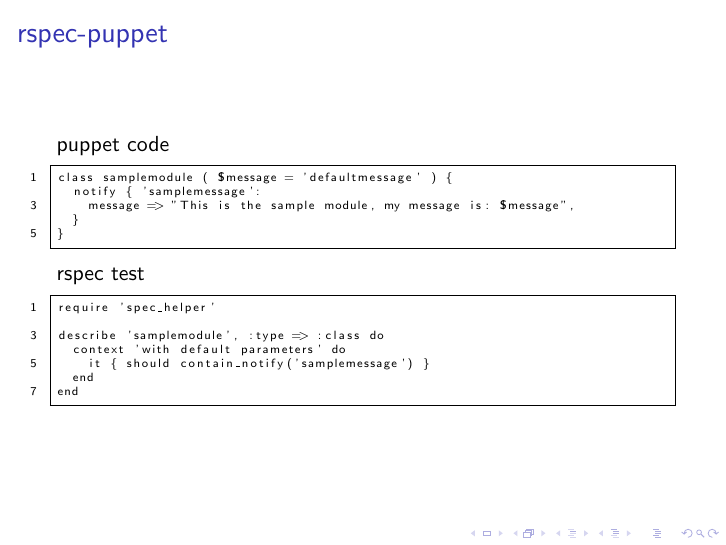
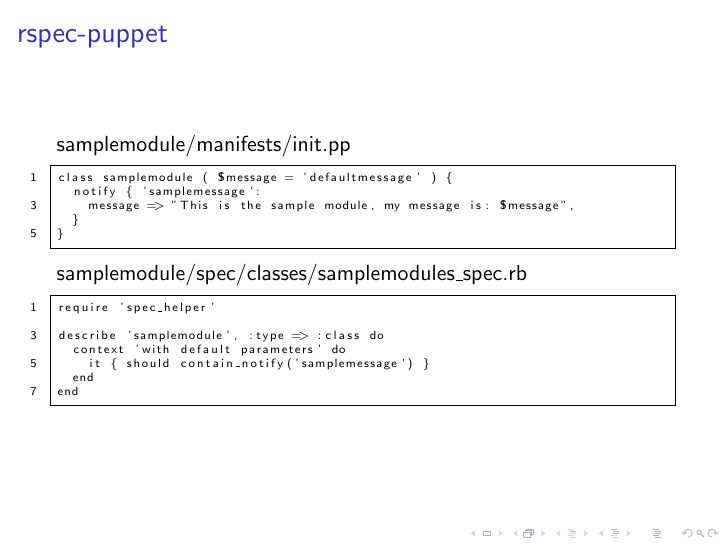
Before and after one commit to tosmi/puppetcamp2014, LaTeX slides (tex/puppetcamp2014.tex): page 33 of 36. Compiled offline with pdfLaTeX.

Commit message:
more work on presentation

```diff
--- a/tex/puppetcamp2014.tex
+++ b/tex/puppetcamp2014.tex
@@ -279,7 +279,7 @@
 \begin{frame}[fragile,fragile]
   \frametitle{rspec-puppet}
 
-  puppet code
+  samplemodule/manifests/init.pp
 
 \begin{lstlisting}
 class samplemodule ( $message = 'defaultmessage' ) {
@@ -289,7 +289,7 @@
 }
 \end{lstlisting}
 
-  rspec test
+  samplemodule/spec/classes/samplemodules\_spec.rb
 
   \begin{lstlisting}
 require 'spec_helper'
```
